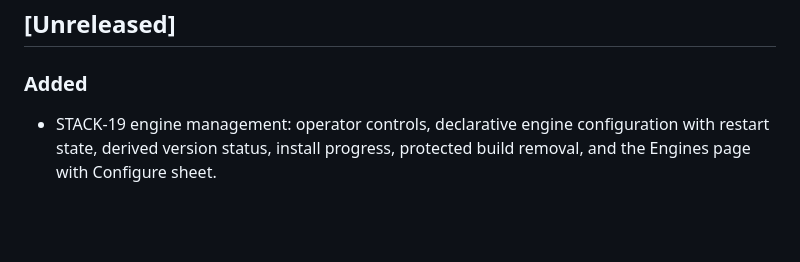
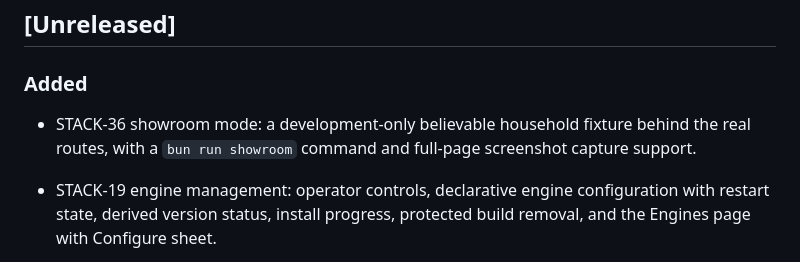
Before and after one commit to getmaipai/stack, a Markdown page: CHANGELOG.md, the part around the change. Rendered like a GitHub page; blank space fills up the shorter version.

```diff
--- a/CHANGELOG.md
+++ b/CHANGELOG.md
@@ -8,6 +8,10 @@ the product passes its battle-tested checklist in `docs/dev.md`.
 ## [Unreleased]
 
 ### Added
+
+- STACK-36 showroom mode: a development-only believable household fixture
+  behind the real routes, with a `bun run showroom` command and full-page
+  screenshot capture support.
 
 - STACK-19 engine management: operator controls, declarative engine
   configuration with restart state, derived version status, install progress,
```
Also changed, not shown: README.md (+5 -0 lines), docs/assets/screens/showroom-engines.png (added), docs/assets/screens/showroom-models.png (added), docs/assets/screens/showroom-overview.png (added), 14 other files.
